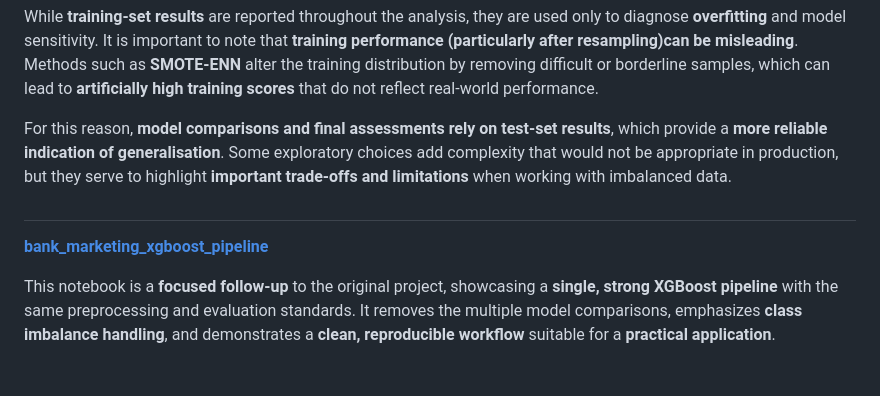
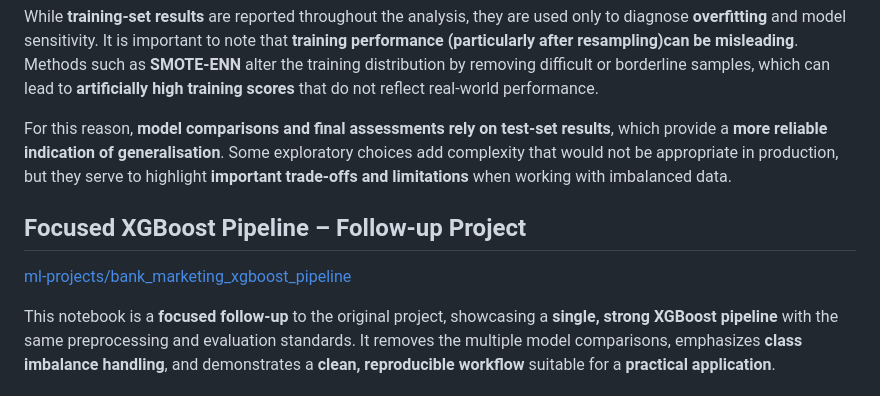
Before and after one commit to adreAnerpGh/data-science-portfolio, a Markdown page: ml-projects/README.md, the part around the change. Rendered like a GitHub page.

```diff
--- a/ml-projects/README.md
+++ b/ml-projects/README.md
@@ -23,8 +23,8 @@ While **training-set results** are reported throughout the analysis, they are us
 
 For this reason, **model comparisons and final assessments rely on test-set results**, which provide a **more reliable indication of generalisation**. Some exploratory choices add complexity that would not be appropriate in production, but they serve to highlight **important trade-offs and limitations** when working with imbalanced data.
 
-##
+## Focused XGBoost Pipeline – Follow-up Project
 
-[**bank_marketing_xgboost_pipeline**](#ml-projects/bank_marketing_xgboost_pipeline)
+[ml-projects/bank_marketing_xgboost_pipeline](ml-projects/bank_marketing_xgboost_pipeline.ipynb)
 
 This notebook is a **focused follow-up** to the original project, showcasing a **single, strong XGBoost pipeline** with the same preprocessing and evaluation standards. It removes the multiple model comparisons, emphasizes **class imbalance handling**, and demonstrates a **clean, reproducible workflow** suitable for a **practical application**.
```
